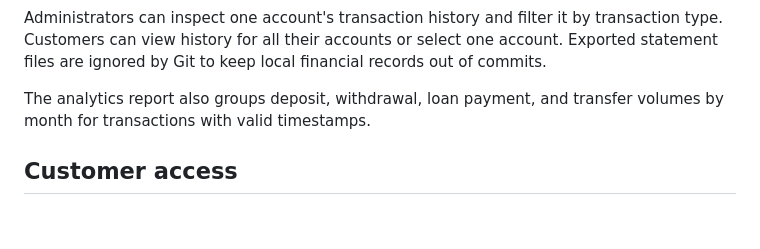
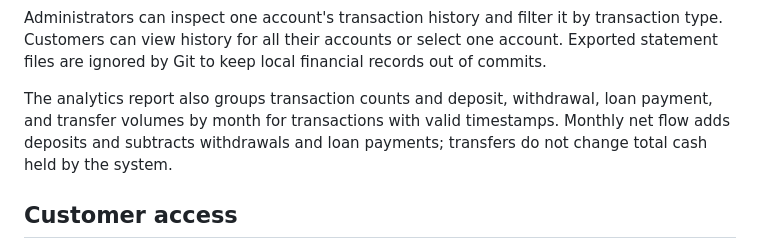
Before and after one commit to Arish0limbu/Banking-Financial-Management-System-BAFMS-, a Markdown page: README.md, the part around the change. GitHub-like rendering; blank space fills up the shorter version.

Commit message:
Define monthly net flow in documentation

```diff
--- a/README.md
+++ b/README.md
@@ -21,7 +21,7 @@ Reconciliation is read-only and assumes account balances started at zero. It lis
 
 Administrators can inspect one account's transaction history and filter it by transaction type. Customers can view history for all their accounts or select one account. Exported statement files are ignored by Git to keep local financial records out of commits.
 
-The analytics report also groups deposit, withdrawal, loan payment, and transfer volumes by month for transactions with valid timestamps.
+The analytics report also groups transaction counts and deposit, withdrawal, loan payment, and transfer volumes by month for transactions with valid timestamps. Monthly net flow adds deposits and subtracts withdrawals and loan payments; transfers do not change total cash held by the system.
 
 ## Customer access
 
```
